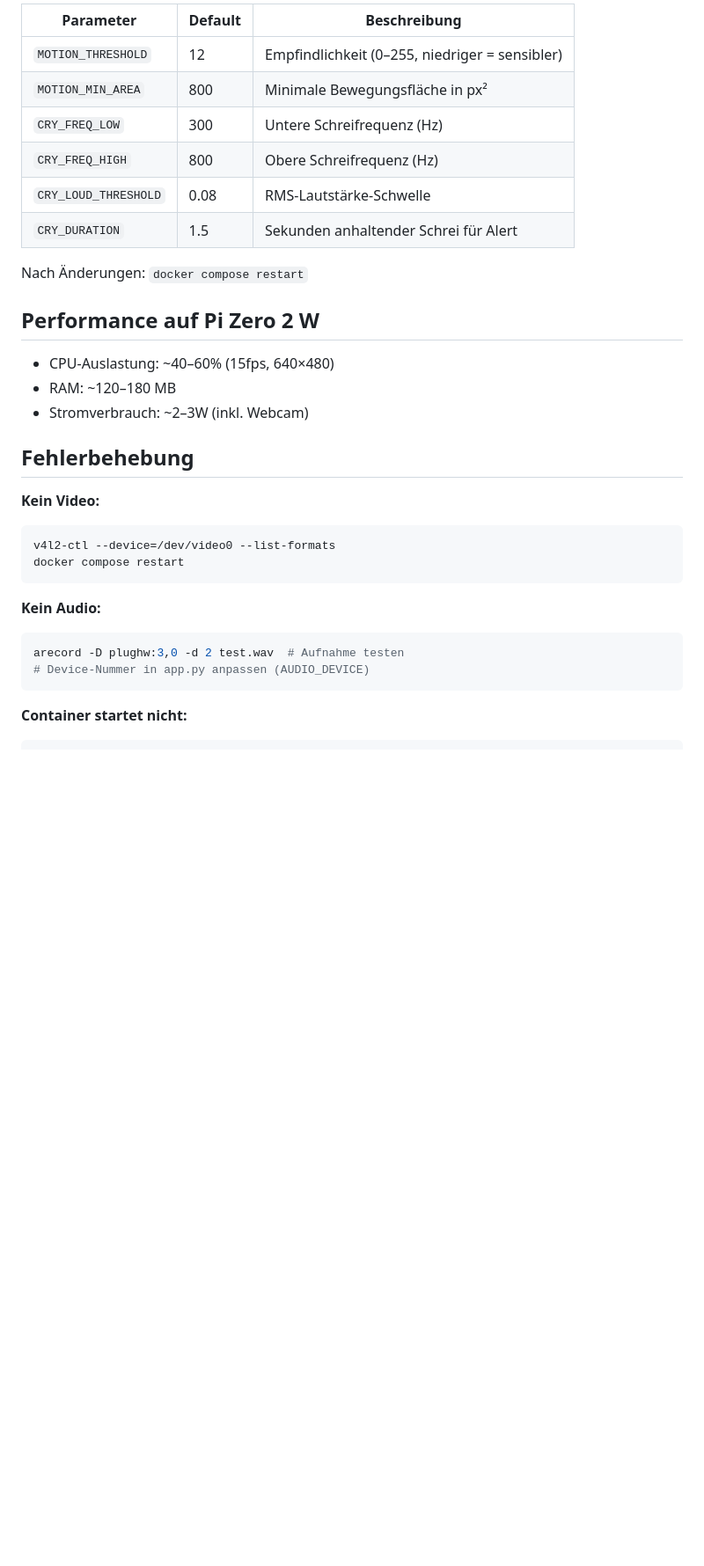
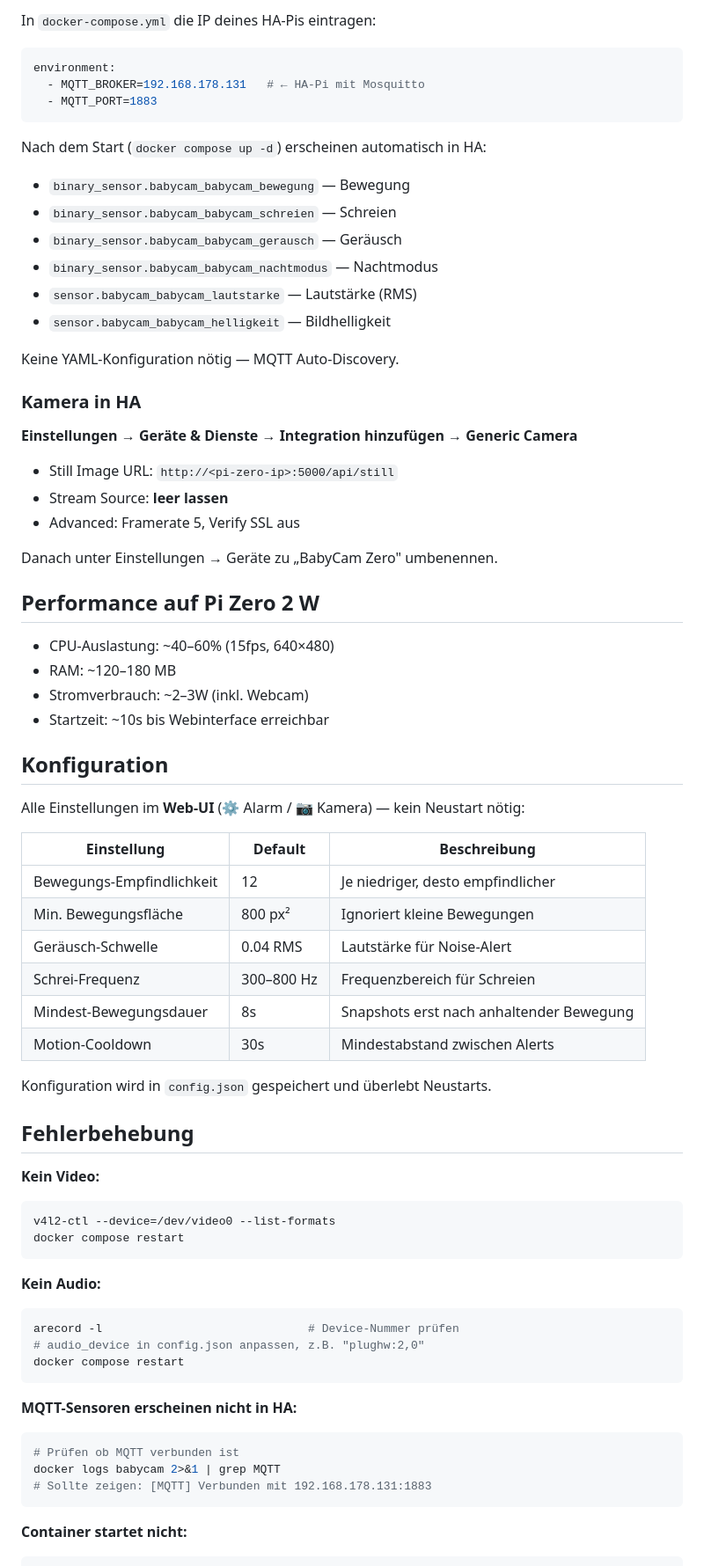
Before and after one commit to tobwil/babycam, a Markdown page: PI-ZERO-SETUP.md, the part around one of its changes. Shown at 88% size. GitHub-like rendering; blank space fills up the shorter version.

````diff
--- a/PI-ZERO-SETUP.md
+++ b/PI-ZERO-SETUP.md
@@ -95,20 +96,54 @@ Alle Einstellungen in `app.py` (oben im `# ── Konfiguration`-Block):
 
-| Parameter | Default | Beschreibung |
-|-----------|---------|-------------|
-| `MOTION_THRESHOLD` | 12 | Empfindlichkeit (0–255, niedriger = sensibler) |
-| `MOTION_MIN_AREA` | 800 | Minimale Bewegungsfläche in px² |
-| `CRY_FREQ_LOW` | 300 | Untere Schreifrequenz (Hz) |
-| `CRY_FREQ_HIGH` | 800 | Obere Schreifrequenz (Hz) |
-| `CRY_LOUD_THRESHOLD` | 0.08 | RMS-Lautstärke-Schwelle |
-| `CRY_DURATION` | 1.5 | Sekunden anhaltender Schrei für Alert |
+In `docker-compose.yml` die IP deines HA-Pis eintragen:
 
-Nach Änderungen: `docker compose restart`
+```yaml
+environment:
+  - MQTT_BROKER=192.168.178.131   # ← HA-Pi mit Mosquitto
+  - MQTT_PORT=1883
+```
+
+Nach dem Start (`docker compose up -d`) erscheinen automatisch in HA:
+
+- `binary_sensor.babycam_babycam_bewegung` — Bewegung
+- `binary_sensor.babycam_babycam_schreien` — Schreien
+- `binary_sensor.babycam_babycam_gerausch` — Geräusch
+- `binary_sensor.babycam_babycam_nachtmodus` — Nachtmodus
+- `sensor.babycam_babycam_lautstarke` — Lautstärke (RMS)
+- `sensor.babycam_babycam_helligkeit` — Bildhelligkeit
+
+Keine YAML-Konfiguration nötig — MQTT Auto-Discovery.
+
+### Kamera in HA
+
+**Einstellungen → Geräte & Dienste → Integration hinzufügen → Generic Camera**
+
+- Still Image URL: `http://<pi-zero-ip>:5000/api/still`
+- Stream Source: **leer lassen**
+- Advanced: Framerate 5, Verify SSL aus
+
+Danach unter Einstellungen → Geräte zu „BabyCam Zero" umbenennen.
 
 ## Performance auf Pi Zero 2 W
 
 - CPU-Auslastung: ~40–60% (15fps, 640×480)
 - RAM: ~120–180 MB
 - Stromverbrauch: ~2–3W (inkl. Webcam)
+- Startzeit: ~10s bis Webinterface erreichbar
+
+## Konfiguration
+
+Alle Einstellungen im **Web-UI** (⚙️ Alarm / 📷 Kamera) — kein Neustart nötig:
+
+| Einstellung | Default | Beschreibung |
+|---|---|---|
+| Bewegungs-Empfindlichkeit | 12 | Je niedriger, desto empfindlicher |
+| Min. Bewegungsfläche | 800 px² | Ignoriert kleine Bewegungen |
+| Geräusch-Schwelle | 0.04 RMS | Lautstärke für Noise-Alert |
+| Schrei-Frequenz | 300–800 Hz | Frequenzbereich für Schreien |
+| Mindest-Bewegungsdauer | 8s | Snapshots erst nach anhaltender Bewegung |
+| Motion-Cooldown | 30s | Mindestabstand zwischen Alerts |
+
+Konfiguration wird in `config.json` gespeichert und überlebt Neustarts.
 
 ## Fehlerbehebung
 
@@ -120,8 +155,16 @@ docker compose restart
 
 **Kein Audio:**
 ```bash
-arecord -D plughw:3,0 -d 2 test.wav  # Aufnahme testen
-# Device-Nummer in app.py anpassen (AUDIO_DEVICE)
+arecord -l                              # Device-Nummer prüfen
+# audio_device in config.json anpassen, z.B. "plughw:2,0"
+docker compose restart
+```
+
+**MQTT-Sensoren erscheinen nicht in HA:**
+```bash
+# Prüfen ob MQTT verbunden ist
+docker logs babycam 2>&1 | grep MQTT
+# Sollte zeigen: [MQTT] Verbunden mit 192.168.178.131:1883
 ```
 
 **Container startet nicht:**
````
Also changed, not shown: other parts of PI-ZERO-SETUP.md (+54 -38 lines).
